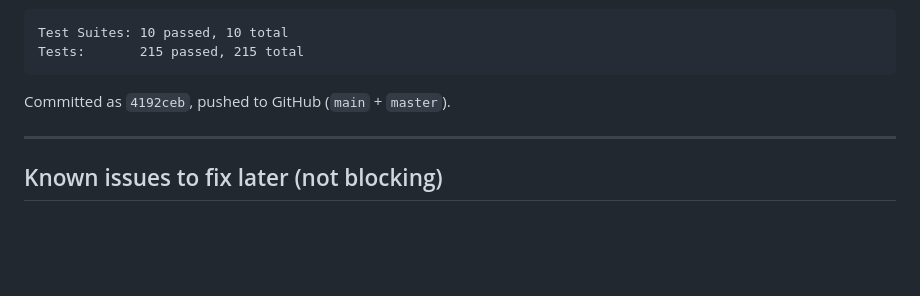
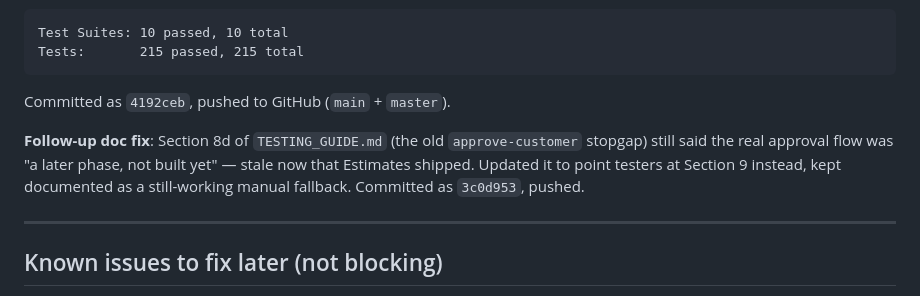
Before and after one commit to vysakhraju/jackys-service-portal, a Markdown page: docs/planning/STATUS_TRACKER.md, the part around one of its changes. GitHub-like rendering; blank space fills up the shorter version.

Commit message:
docs: note the TESTING_GUIDE 8d fix (3c0d953) in STATUS_TRACKER
Small follow-up so the tracker's Phase 4 section and commit count stay
accurate after the Section 8d supersession fix.

```diff
--- a/docs/planning/STATUS_TRACKER.md
+++ b/docs/planning/STATUS_TRACKER.md
@@ -205,6 +205,8 @@ Tests:       215 passed, 215 total
 
 Committed as `4192ceb`, pushed to GitHub (`main` + `master`).
 
+**Follow-up doc fix**: Section 8d of `TESTING_GUIDE.md` (the old `approve-customer` stopgap) still said the real approval flow was "a later phase, not built yet" — stale now that Estimates shipped. Updated it to point testers at Section 9 instead, kept documented as a still-working manual fallback. Committed as `3c0d953`, pushed.
+
 ---
 
 ## Known issues to fix later (not blocking)
```
Also changed, not shown: other parts of docs/planning/STATUS_TRACKER.md (+2 -2 lines).
